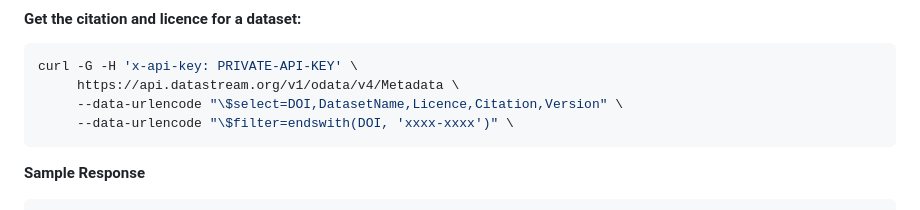
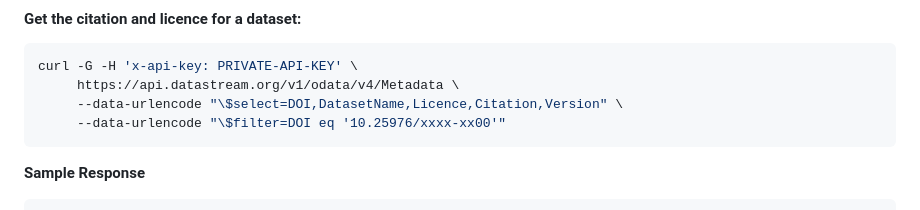
Before and after one commit to datastreamapp/api-docs, a Markdown page: docs/README.md, the part around the change. GitHub-like rendering.

Commit message:
docs: use eq in the citation and licence example

````diff
--- a/docs/README.md
+++ b/docs/README.md
@@ -193,7 +193,7 @@ curl -G -H 'x-api-key: PRIVATE-API-KEY' \
 curl -G -H 'x-api-key: PRIVATE-API-KEY' \
      https://api.datastream.org/v1/odata/v4/Metadata \
      --data-urlencode "\$select=DOI,DatasetName,Licence,Citation,Version" \
-     --data-urlencode "\$filter=endswith(DOI, 'xxxx-xxxx')" \
+     --data-urlencode "\$filter=DOI eq '10.25976/xxxx-xx00'"
 ```
 
 **Sample Response**
````
